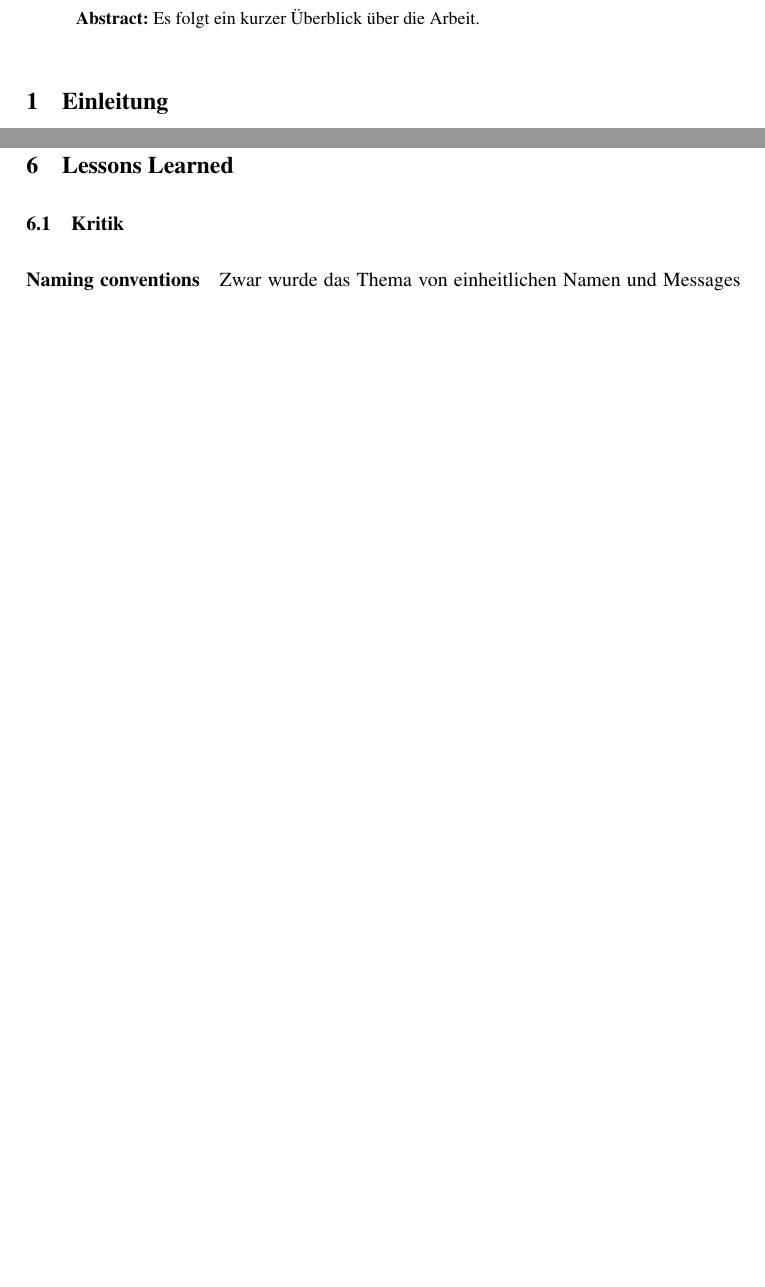
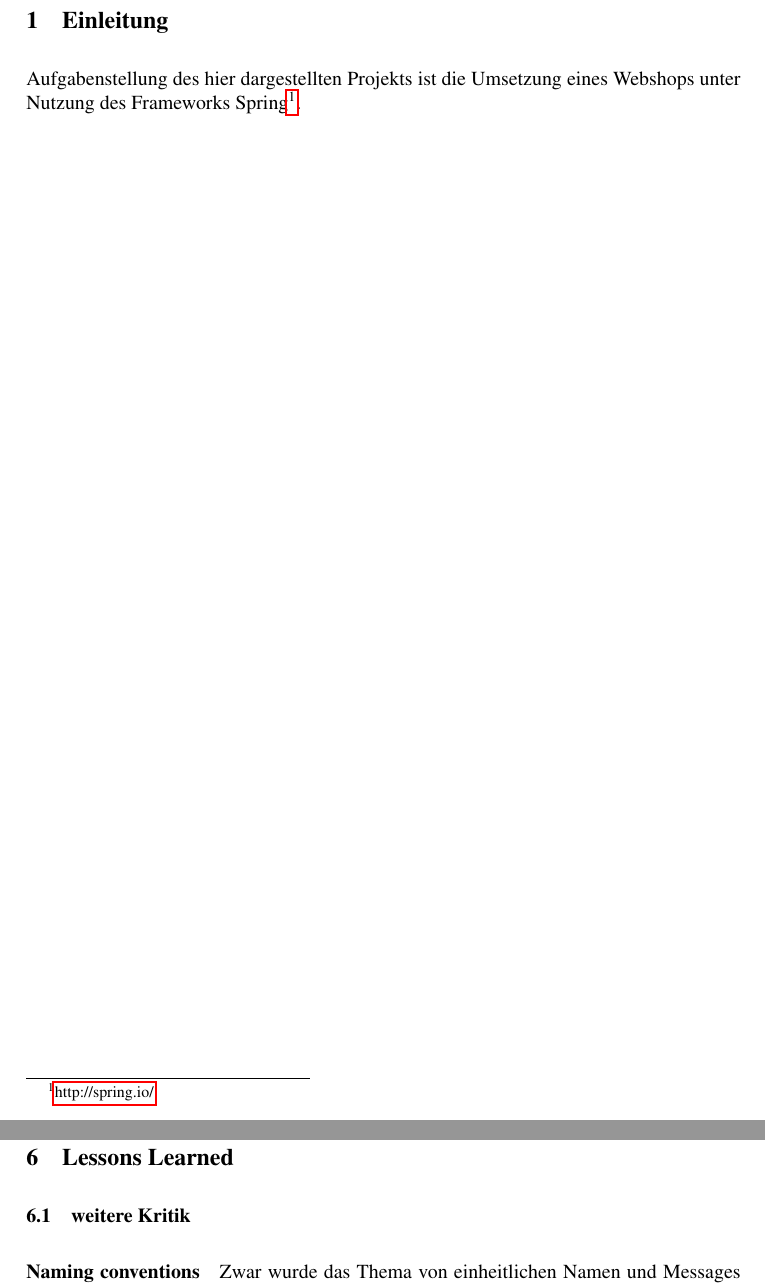
Before and after one commit to ca057/kirjanystaevaet, a LaTeX document (documentation/abschlussbericht/mi-proj-b_group2_abschlussbericht.tex, which reads documentation/abschlussbericht/einleitung.tex, documentation/abschlussbericht/lessonslearned.tex): two parts of pages 4 and 20 of 22, joined at a grey line, cut at the place of the change, the shorter picture padded with empty space. Compiled offline with pdfLaTeX; a missing bibliography style is replaced by a similar one.

Commit message:
different stuff

```diff
--- a/documentation/abschlussbericht/einleitung.tex
+++ b/documentation/abschlussbericht/einleitung.tex
@@ -1,5 +1,2 @@
-\begin{abstract}
-	Es folgt ein kurzer Überblick über die Arbeit.
-\end{abstract}
-
 \section{Einleitung}
+	Aufgabenstellung des hier dargestellten Projekts ist die Umsetzung eines Webshops unter Nutzung des Frameworks Spring\footnote{\hyperlink{http://spring.io/}{http://spring.io/}}.
--- a/documentation/abschlussbericht/lessonslearned.tex
+++ b/documentation/abschlussbericht/lessonslearned.tex
@@ -1,7 +1,7 @@
 % !TeX spellcheck = de_DE
 \section{Lessons Learned}
 
-	\subsection{Kritik}
+	\subsection{weitere Kritik}
 		\paragraph{Naming conventions} Zwar wurde das Thema von einheitlichen Namen und Messages desöfteren angerissen, aber nicht konsequent umgesetzt. Dadurch existieren mehrere Stellen im Code, an denen eine abstraktere Verwendung von Strings und eine einheitliche Benennung von Variablen etc. von Vorteil gewesen wären. Gleiches gilt für die Benennung der Branches, die nicht einheitlich gehalten ist. Aufgrund der geringen Wahrscheinlichkeit, das Programm über längere Zeit warten zu müssen, lag auf einer Behebung dieser Umstände jedoch kein Fokus. Bei frühzeitiger Umsetzung sollte dies beim nächsten Projekt kein Problem sein.
 
 		\paragraph{Datenbankschema} Zwar wurde immer wieder über das Datenbankschema diskutiert, aber es fehlte die Festlegung auf ein vollständiges Datenbankschema zu einem relativ frühen Zeitpunkt. Zwar wurde sich an das vorgegebene Datenbankschema aus dem Anforderungskatalog gehalten und dieses diente als gute Orientierung, doch wurden so etwas wie \texttt{stock}, \texttt{Orderx}, \texttt{OrderItem} und \texttt{UserBookStatistic} erst später eingeführt und in das schon bestehende System ergänzt. Dieses Vorgehen ist fehleranfällig und die Integration dieser Teile in ein Schema, bevor es implementiert wird, hätte einem das Leben sehr erleichtert.
```
